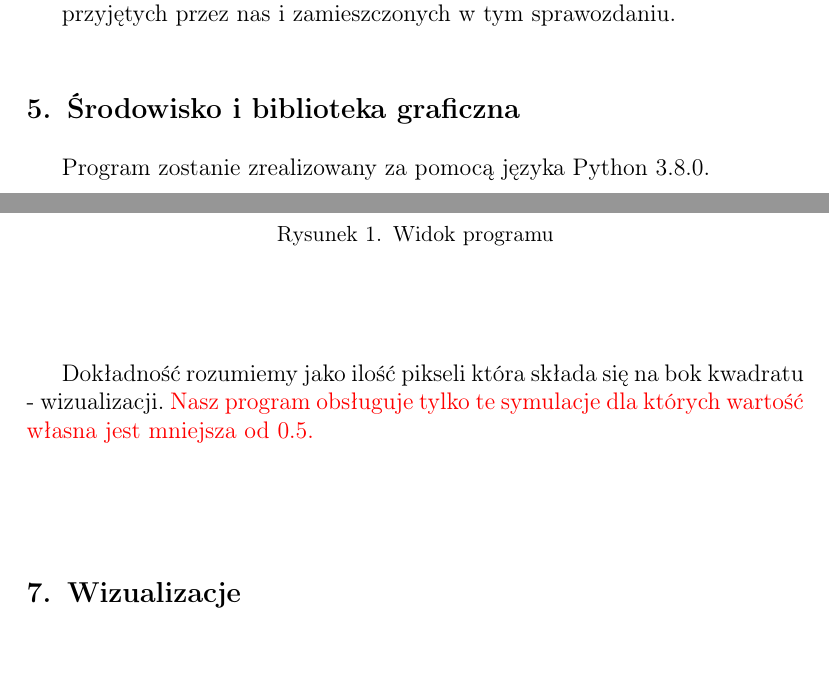
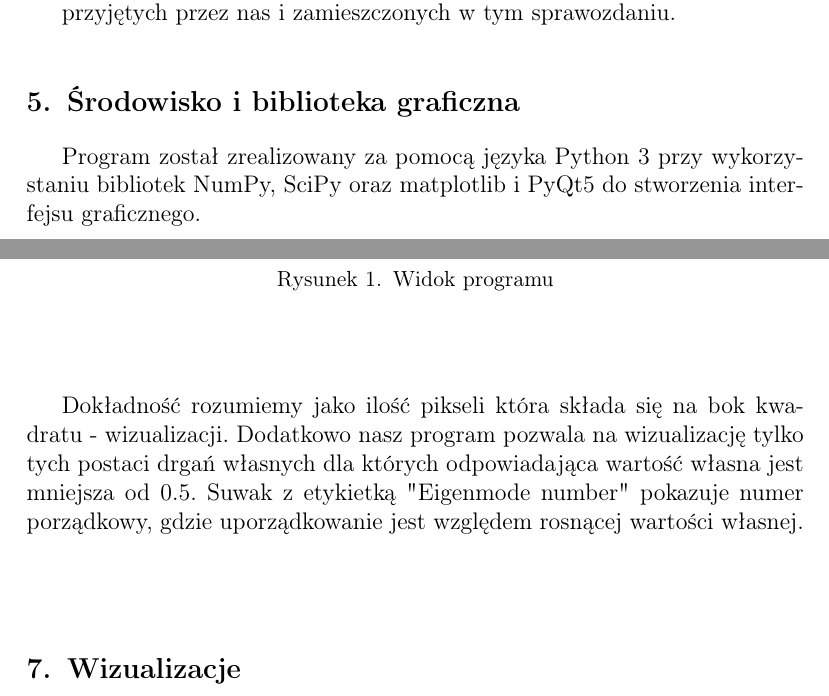
Before and after one commit to jurczewski/Chladni-Plates-Simulator, a LaTeX document (Sprawozdanie/main.tex): two parts of pages 4 and 5 of 9, joined at a grey line, cut so that both start at the same text. Compiled offline with pdfLaTeX.

Commit message:
Report final

```diff
--- a/Sprawozdanie/main.tex
+++ b/Sprawozdanie/main.tex
@@ -189,7 +189,7 @@ W naszym modelu i symulacji przyjęliśmy kilka następujących uproszczeń:
 \end{itemize}
 
 \section{Środowisko i biblioteka graficzna}
-Program zostanie zrealizowany za pomocą języka Python 3.8.0.
+Program został zrealizowany za pomocą języka Python 3 przy wykorzystaniu bibliotek NumPy, SciPy oraz matplotlib i PyQt5 do stworzenia interfejsu graficznego.
 
 \section{Program}
 Poniżej przedstawiamy screeny z naszego programu.
@@ -208,7 +208,7 @@ Parametry wejściowe:
 \end{figure}
 
 Dokładność rozumiemy jako ilość pikseli która składa się na bok kwadratu - wizualizacji.
-\textcolor{red}{Nasz program obsługuje tylko te symulacje dla których wartość własna jest mniejsza od 0.5.}
+Dodatkowo nasz program pozwala na wizualizację tylko tych postaci drgań własnych dla których odpowiadająca  wartość własna jest mniejsza od 0.5. Suwak z etykietką "Eigenmode number" pokazuje numer porządkowy, gdzie uporządkowanie jest względem rosnącej wartości własnej.
 
 \section{Wizualizacje}
 Poniżej przedstawiamy uzyskane przez nas wizualizacje dla płytki o dokładności 50. Wartości pod rysunkami reprezentują postać drgań własnych.
```
Also changed, not shown: Sprawozdanie/TSK.pdf, Sprawozdanie/main.tex (2 more changed lines).
